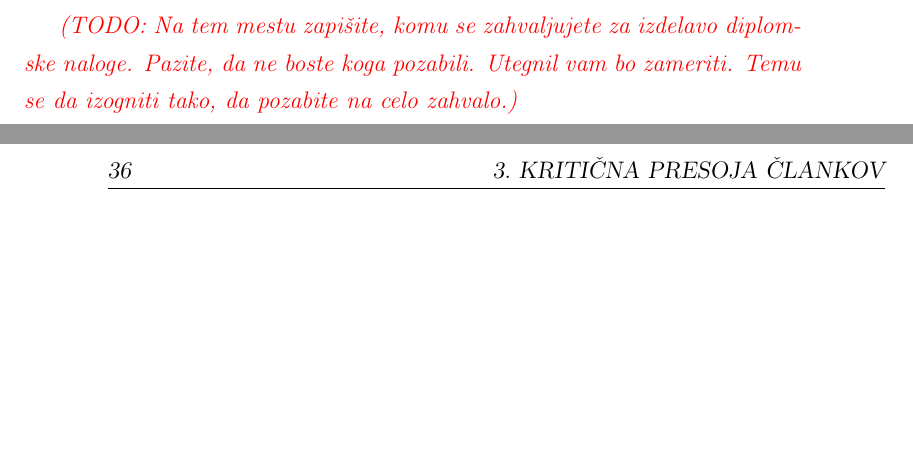
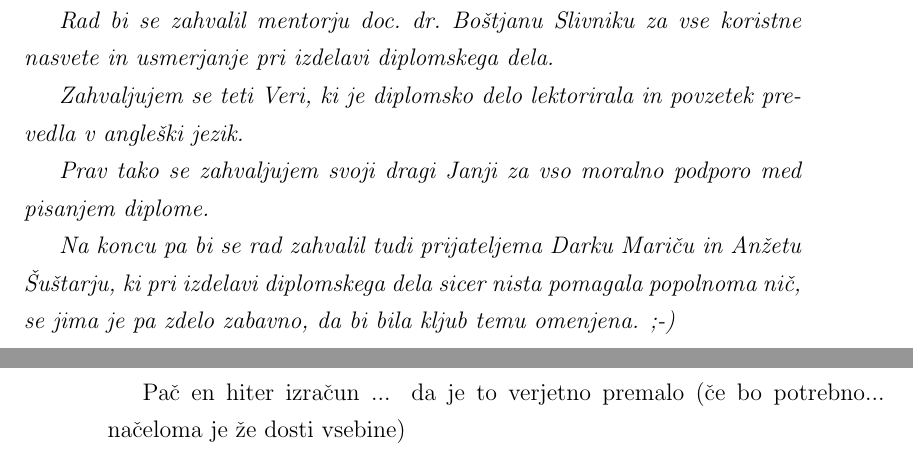
Before and after one commit to plamut/datagrid, a LaTeX thesis (thesis/diploma_lamut.tex): two parts of pages 9 and 52 of 55 before the commit and two parts of pages 9 and 50 of 53 after it, joined at a grey line, cut at the place of the change, the shorter picture padded with empty space. Compiled offline with pdfLaTeX.

Commit message:
Thesis: add thank you page contents

```diff
--- a/thesis/diploma_lamut.tex
+++ b/thesis/diploma_lamut.tex
@@ -189,9 +189,19 @@ Podpis avtorja:
 
 \label{zahvala}
 \thispagestyle{empty}\mbox{}\vfill\null\it%
-\TODO{Na tem mestu zapišite, komu se zahvaljujete za izdelavo diplomske
-naloge. Pazite, da ne boste koga pozabili. Utegnil vam bo zameriti. Temu
-se da izogniti tako, da pozabite na celo zahvalo.}
+Rad bi se zahvalil mentorju doc.~dr.~Boštjanu Slivniku za vse koristne nasvete
+in usmerjanje pri izdelavi diplomskega dela.
+
+Zahvaljujem se teti Veri, ki je diplomsko delo lektorirala in povzetek
+prevedla v angleški jezik.
+
+Prav tako se zahvaljujem svoji dragi Janji za vso moralno podporo med pisanjem
+diplome.
+
+Na koncu pa bi se rad zahvalil tudi prijateljema Darku Mariču in Anžetu Šuštarju,
+ki pri izdelavi diplomskega dela sicer nista pomagala popolnoma nič, se jima je
+pa zdelo zabavno, da bi bila kljub temu omenjena. ;-)
+
 \rm\normalfont
 
 % prazna stran
```
Also changed, not shown: thesis/diploma_lamut.tex (15 more changed lines).
